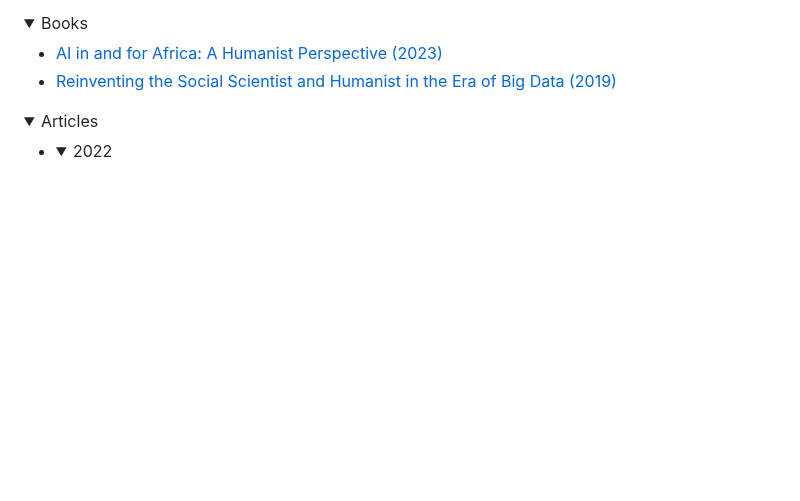
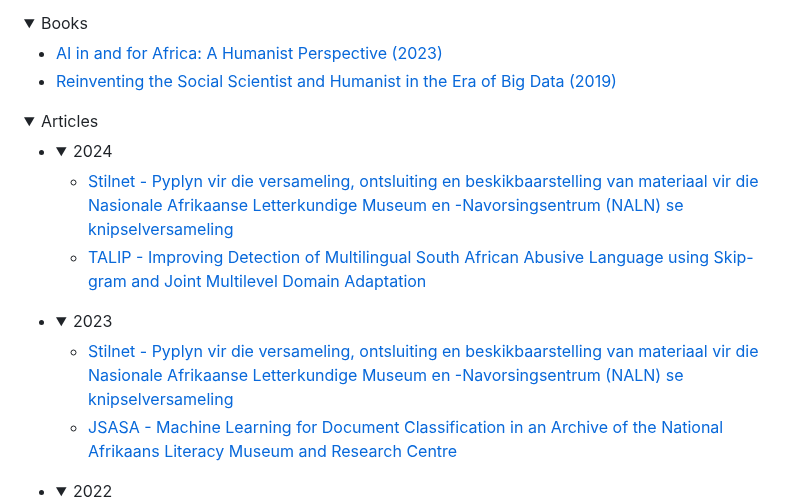
Before and after one commit to eduankotze/BITM, a Markdown page: README.md, the part around one of its changes. GitHub-like rendering; folded sections open; blank space fills up the shorter version.

```diff
--- a/README.md
+++ b/README.md
@@ -76,3 +76,18 @@ We believe that these related fields are the most important technologies of the
 <summary>Articles</summary>
 
 + <details>
+  <summary>2024</summary>
+
+  + [Stilnet - Pyplyn vir die versameling, ontsluiting en beskikbaarstelling van materiaal vir die Nasionale Afrikaanse Letterkundige Museum en -Navorsingsentrum (NALN) se knipselversameling](https://doi.org/10.59507/stilet.2023.35.2.3)
+  + [TALIP - Improving Detection of Multilingual South African Abusive Language using Skip-gram and Joint Multilevel Domain Adaptation](https://dx.doi.org/10.4314/jsasa.v56i1.10)
+
+  </details>
+
++ <details>
+  <summary>2023</summary>
+
+  + [Stilnet - Pyplyn vir die versameling, ontsluiting en beskikbaarstelling van materiaal vir die Nasionale Afrikaanse Letterkundige Museum en -Navorsingsentrum (NALN) se knipselversameling](https://doi.org/10.59507/stilet.2023.35.2.3)
+  + [JSASA - Machine Learning for Document Classification in an Archive of the National Afrikaans Literacy Museum and Research Centre](https://dx.doi.org/10.4314/jsasa.v56i1.10)
+
+  </details>
+
```
Also changed, not shown: other parts of README.md (+1 -0 lines).
